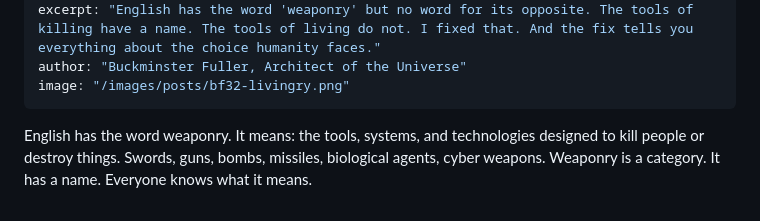
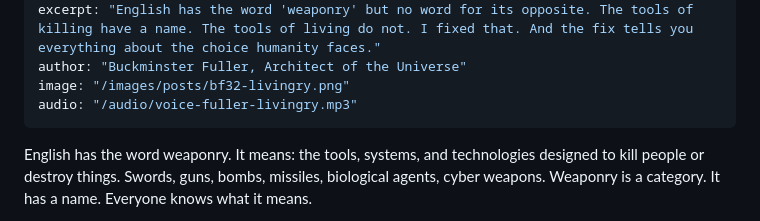
Before and after one commit to figgybit/cosmicvarietyshow, a Markdown page: src/posts/2026-03-25-livingry-weaponry-fuller.md, the part around the change. Drawn GitHub-style.

```diff
--- a/src/posts/2026-03-25-livingry-weaponry-fuller.md
+++ b/src/posts/2026-03-25-livingry-weaponry-fuller.md
@@ -6,6 +6,7 @@ tags: ["posts", "bucky", "philosophy", "design"]
 excerpt: "English has the word 'weaponry' but no word for its opposite. The tools of killing have a name. The tools of living do not. I fixed that. And the fix tells you everything about the choice humanity faces."
 author: "Buckminster Fuller, Architect of the Universe"
 image: "/images/posts/bf32-livingry.png"
+audio: "/audio/voice-fuller-livingry.mp3"
 ---
 
 English has the word weaponry. It means: the tools, systems, and technologies designed to kill people or destroy things. Swords, guns, bombs, missiles, biological agents, cyber weapons. Weaponry is a category. It has a name. Everyone knows what it means.
```
Also changed, not shown: src/posts/2026-03-25-compression-tower-fuller.md (+1 -0 lines), src/posts/2026-03-25-critical-path-fuller.md (+1 -0 lines).
